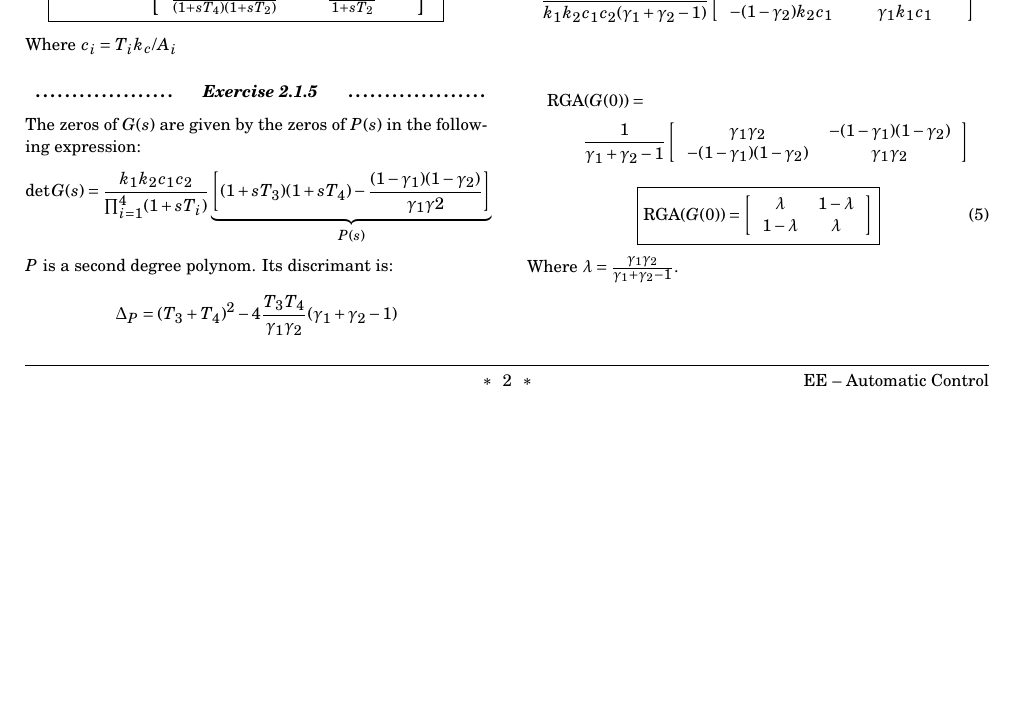
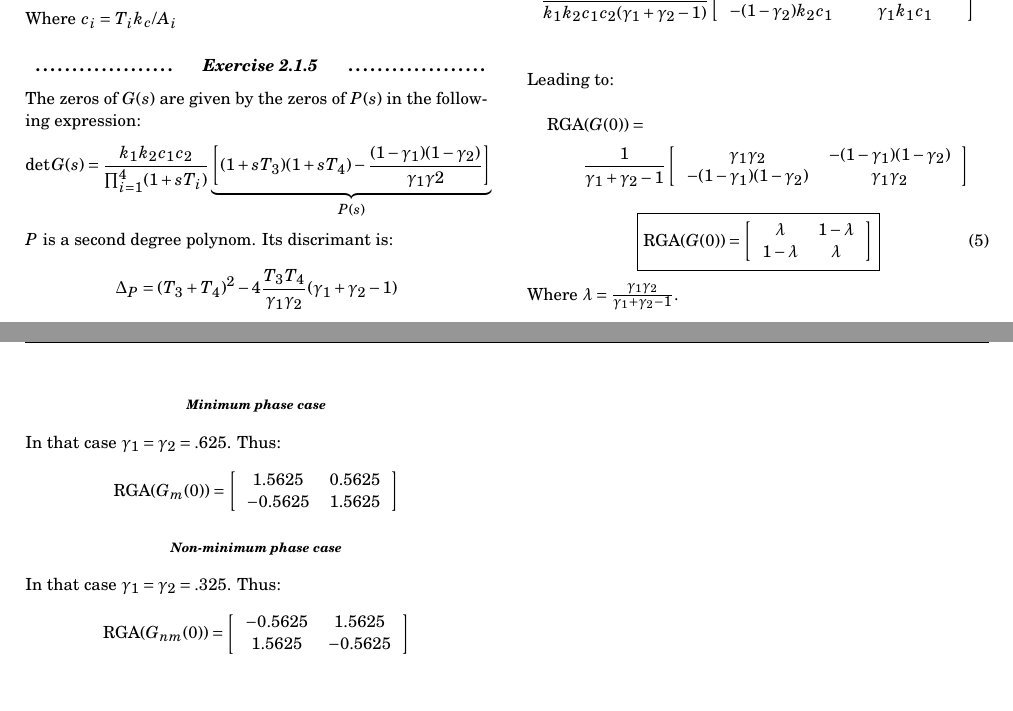
Before and after one commit to KDemeul/ControlTheoryAssignment, a LaTeX document (Project/repport/repport.tex, which reads Project/repport/part/exercise216.tex): part of page 2 of 2 before the commit and two parts of pages 2 and 3 of 3 after it, the two joined at a grey line, cut so that both start at the same text, the shorter picture padded with empty space. Compiled offline with pdfLaTeX.

Commit message:
Updated exo216

```diff
--- a/Project/repport/part/exercise216.tex
+++ b/Project/repport/part/exercise216.tex
@@ -26,6 +26,7 @@ With:
     \end{array}
 \right]\\
 \end{multline*}
+Leading to:
 \begin{multline*}
     \text{RGA}(G(0)) =\\
 \frac{1}{\gamma_1+\gamma_2-1}
@@ -50,3 +51,27 @@ With:
 \end{equation}
 
 Where $\lambda = \frac{\gamma_1\gamma_2}{\gamma_1+\gamma_2-1}$.
+
+\paragraph{Minimum phase case}
+In that case $\gamma_1 = \gamma_2 = .625$. Thus:
+$$
+\text{RGA}(G_{m}(0)) =
+    \left[
+        \begin{array}{cc}
+            1.5625 & 0.5625 \\
+            -0.5625 & 1.5625
+        \end{array}
+    \right]
+$$
+
+\paragraph{Non-minimum phase case}
+In that case $\gamma_1 = \gamma_2 = .325$. Thus:
+$$
+\text{RGA}(G_{nm}(0)) =
+    \left[
+        \begin{array}{cc}
+            -0.5625 & 1.5625 \\
+            1.5625 & -0.5625
+        \end{array}
+    \right]
+$$
```
